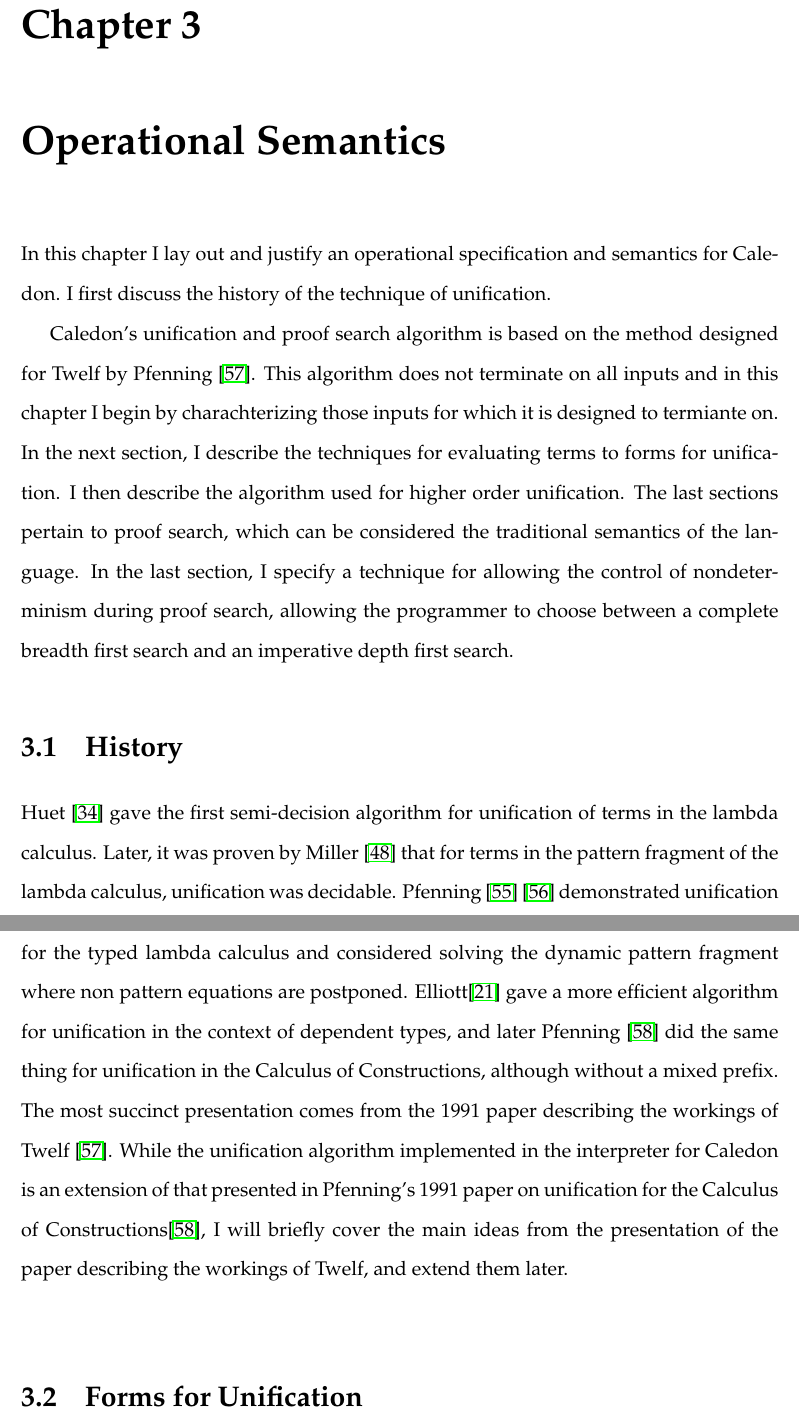
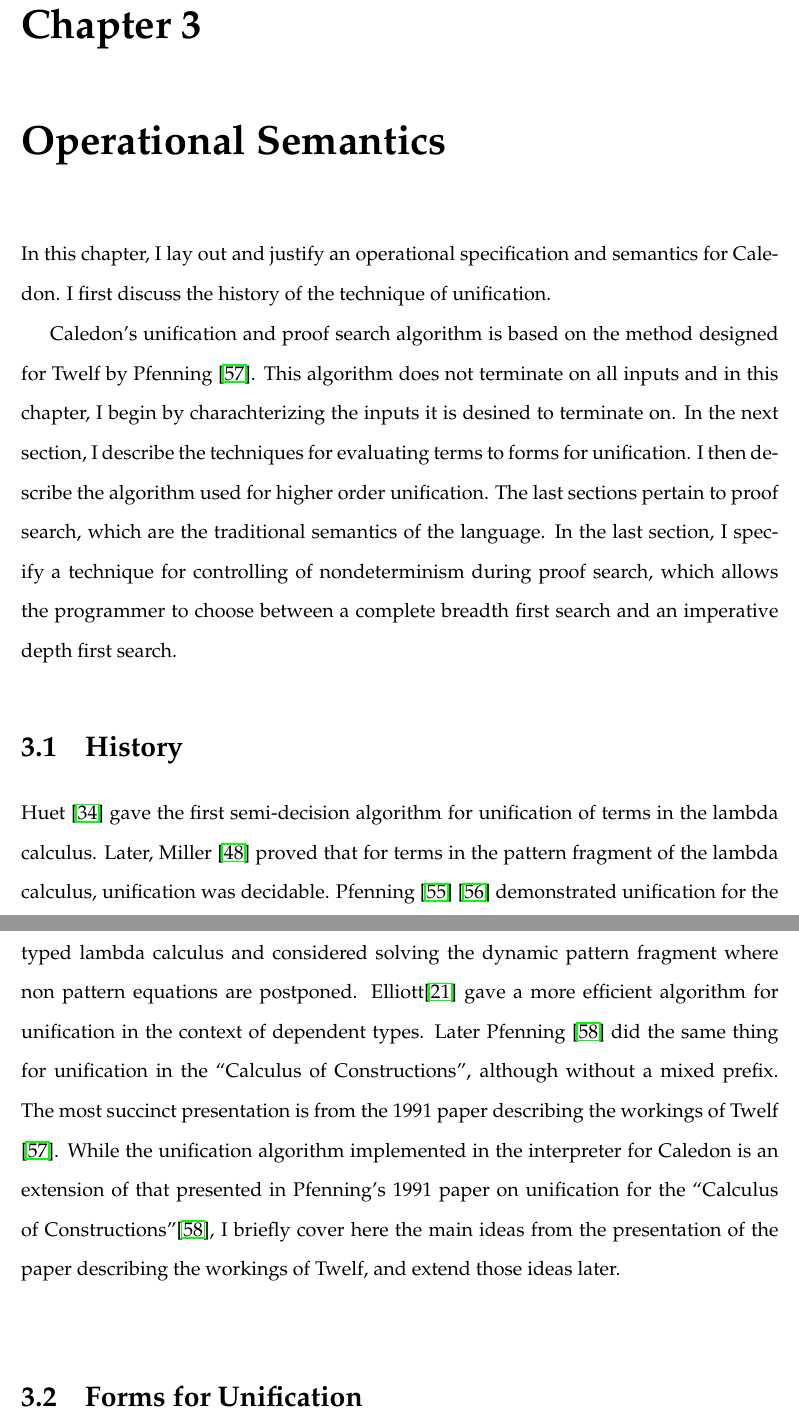
Before and after one commit to mmirman/order, a LaTeX thesis (thesis/cmuthesis_template.tex, which reads thesis/semantics/history.tex, thesis/semantics/semantics.tex): two parts of pages 41 and 42 of 105, joined at a grey line, cut so that both start at the same text. Compiled offline with pdfLaTeX.

Commit message:
edited history and os intro

```diff
--- a/thesis/semantics/history.tex
+++ b/thesis/semantics/history.tex
@@ -2,16 +2,16 @@
 
 Huet \citep{Huet75} gave the first semi-decision algorithm for unification of
 terms in the lambda calculus.
-Later, it was proven by Miller \citep{miller1986higher}
+Later, Miller \citep{miller1986higher} proved
 that for terms in the pattern fragment of the lambda calculus, unification was decidable.
 Pfenning \citep{pfenning1988partial} \citep{pfenning1988higher} demonstrated unification for the typed lambda calculus and considered solving the dynamic pattern fragment where non pattern equations
 are postponed.
 Elliott\citep{elliott1989higher} gave a more efficient algorithm for unification in the context
-of dependent types, and later Pfenning \citep{pfenning1991unification}
-did the same thing for unification in the Calculus of Constructions, although without a mixed prefix.
-The most succinct presentation comes from the 1991 paper describing the workings of Twelf
+of dependent types. Later Pfenning \citep{pfenning1991unification}
+did the same thing for unification in the ``Calculus of Constructions'', although without a mixed prefix.
+The most succinct presentation is from the 1991 paper describing the workings of Twelf
 \citep{pfenning1991logic}.  While the unification algorithm implemented in the interpreter for Caledon is
 an extension of that presented in Pfenning's 1991 paper on unification for
-the Calculus of Constructions\citep{pfenning1991unification},
-I will briefly cover the main ideas from the presentation of the paper describing the workings of Twelf,
-and extend them later.
+the ``Calculus of Constructions''\citep{pfenning1991unification},
+I briefly cover here the main ideas from the presentation of the paper describing the workings of Twelf,
+and extend those ideas later.
--- a/thesis/semantics/semantics.tex
+++ b/thesis/semantics/semantics.tex
@@ -1,11 +1,11 @@
-In this chapter I lay out and justify an operational specification and semantics
+In this chapter, I lay out and justify an operational specification and semantics
 for Caledon.  I first discuss the history of the technique of unification.
 
 Caledon's unification and proof search algorithm is based on the method designed for Twelf by Pfenning
-\citep{pfenning1991logic}.  This algorithm does not terminate on all inputs and in this chapter
-I begin by charachterizing those inputs for which it is designed to termiante on.  In the next section, I describe
+\citep{pfenning1991logic}.  This algorithm does not terminate on all inputs and in this chapter,
+I begin by charachterizing the inputs it is desined to terminate on.  In the next section, I describe
 the techniques for evaluating terms to forms for unification.  I then describe the algorithm
 used for higher order unification.
-The last sections pertain to proof search, which can be considered the traditional semantics of the language.
-In the last section, I specify a technique for allowing the control of nondeterminism during proof search,
-allowing the programmer to choose between a complete breadth first search and an imperative depth first search.
+The last sections pertain to proof search, which are the traditional semantics of the language.
+In the last section, I specify a technique for controlling of nondeterminism during proof search,
+which allows the programmer to choose between a complete breadth first search and an imperative depth first search.
```
Also changed, not shown: thesis/MyBib.bib (+2 -2 lines), 1 other file.
